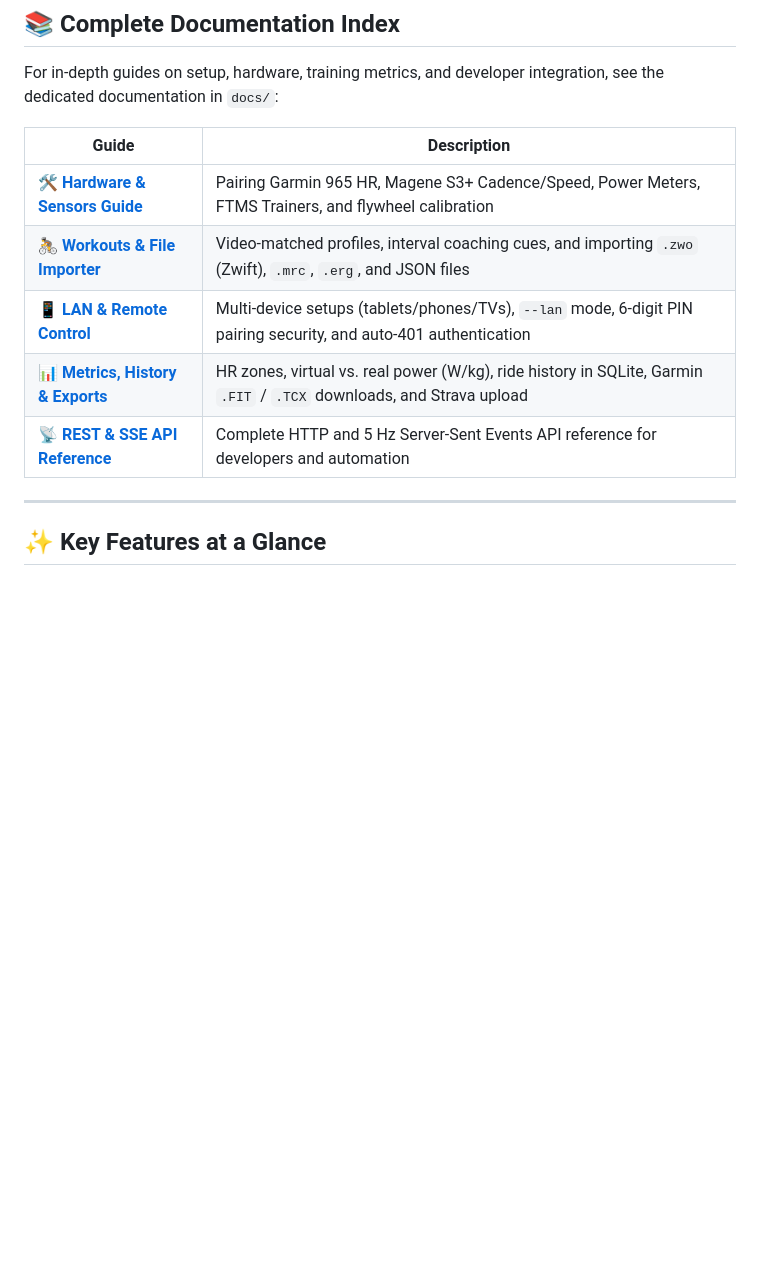
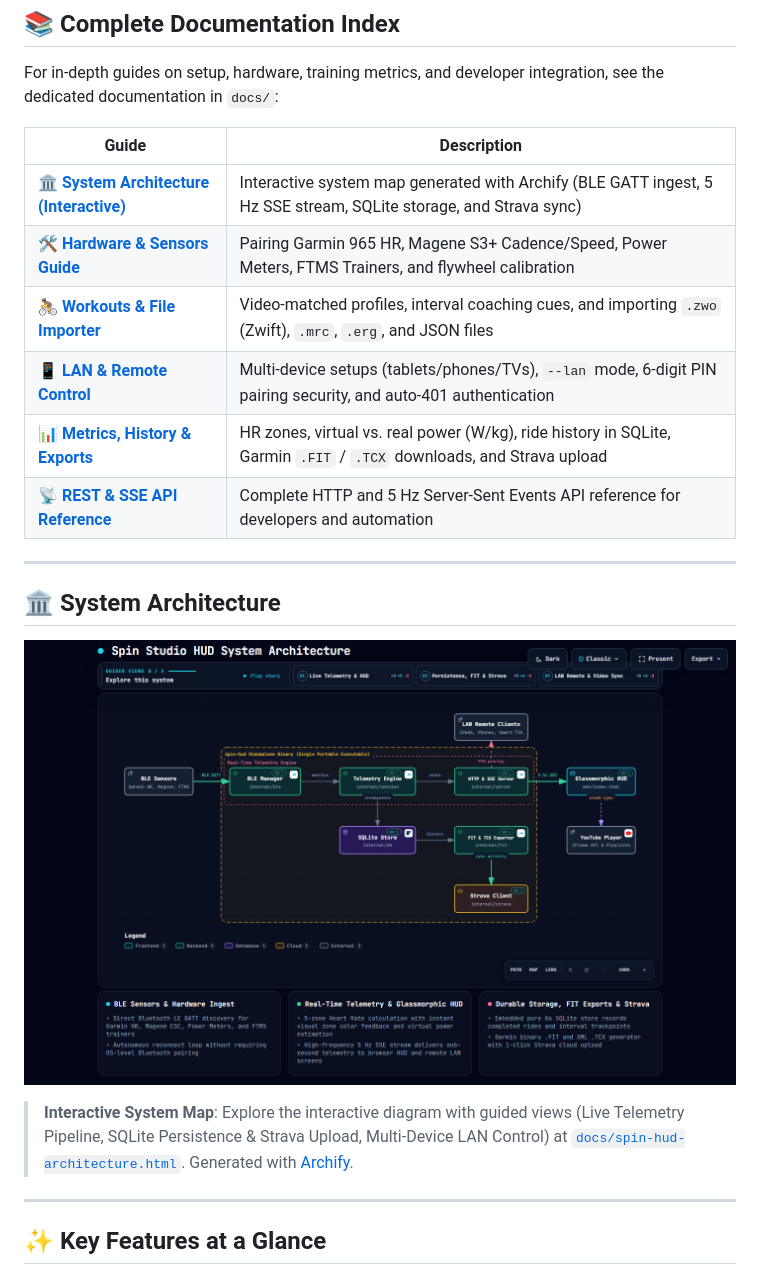
Before and after one commit to ailonagellert/spin-hud, a Markdown page: README.md, the part around the change. Rendered like a GitHub page; pictures changed too: img/architecture.png (added); blank space fills up the shorter version.

Commit message:
docs: add Archify interactive system architecture diagram to README
Co-authored-by: Erich Gellert <erichgellert@gmail.com>

Signed-off-by: Erich Gellert <erichgellert@gmail.com>

```diff
--- a/README.md
+++ b/README.md
@@ -31,11 +31,20 @@ For in-depth guides on setup, hardware, training metrics, and developer integrat
 
 | Guide | Description |
 |---|---|
+| 🏛️ [**System Architecture (Interactive)**](docs/spin-hud-architecture.html) | Interactive system map generated with Archify (BLE GATT ingest, 5 Hz SSE stream, SQLite storage, and Strava sync) |
 | 🛠️ [**Hardware & Sensors Guide**](docs/HARDWARE_AND_SENSORS.md) | Pairing Garmin 965 HR, Magene S3+ Cadence/Speed, Power Meters, FTMS Trainers, and flywheel calibration |
 | 🚴 [**Workouts & File Importer**](docs/WORKOUTS_AND_IMPORTING.md) | Video-matched profiles, interval coaching cues, and importing `.zwo` (Zwift), `.mrc`, `.erg`, and JSON files |
 | 📱 [**LAN & Remote Control**](docs/LAN_REMOTE_CONTROL.md) | Multi-device setups (tablets/phones/TVs), `--lan` mode, 6-digit PIN pairing security, and auto-401 authentication |
 | 📊 [**Metrics, History & Exports**](docs/METRICS_AND_EXPORTS.md) | HR zones, virtual vs. real power (W/kg), ride history in SQLite, Garmin `.FIT` / `.TCX` downloads, and Strava upload |
 | 📡 [**REST & SSE API Reference**](docs/API_REFERENCE.md) | Complete HTTP and 5 Hz Server-Sent Events API reference for developers and automation |
+
+---
+
+## 🏛️ System Architecture
+
+![Spin Studio HUD Architecture Diagram](img/architecture.png)
+
+> **Interactive System Map**: Explore the interactive diagram with guided views (Live Telemetry Pipeline, SQLite Persistence & Strava Upload, Multi-Device LAN Control) at [`docs/spin-hud-architecture.html`](docs/spin-hud-architecture.html). Generated with [Archify](https://github.com/tt-a1i/archify).
 
 ---
 
```
Also changed, not shown: 3 other files.
